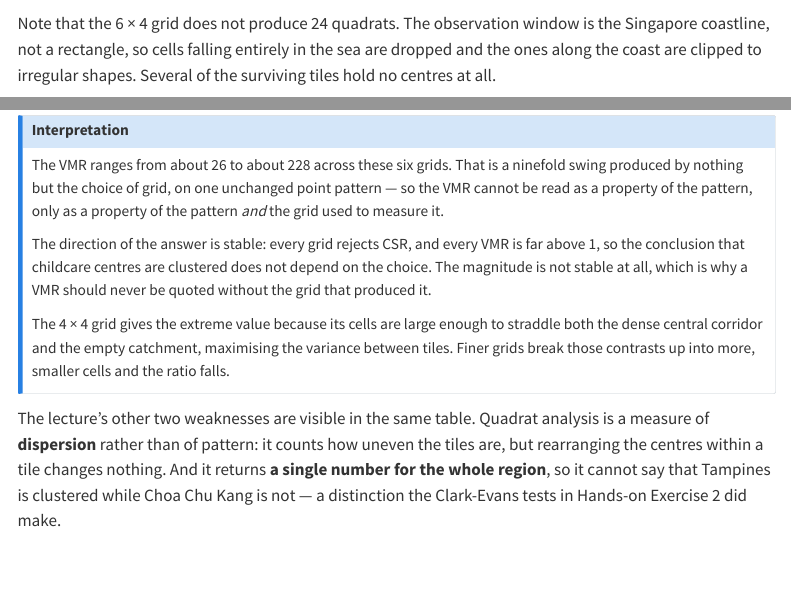
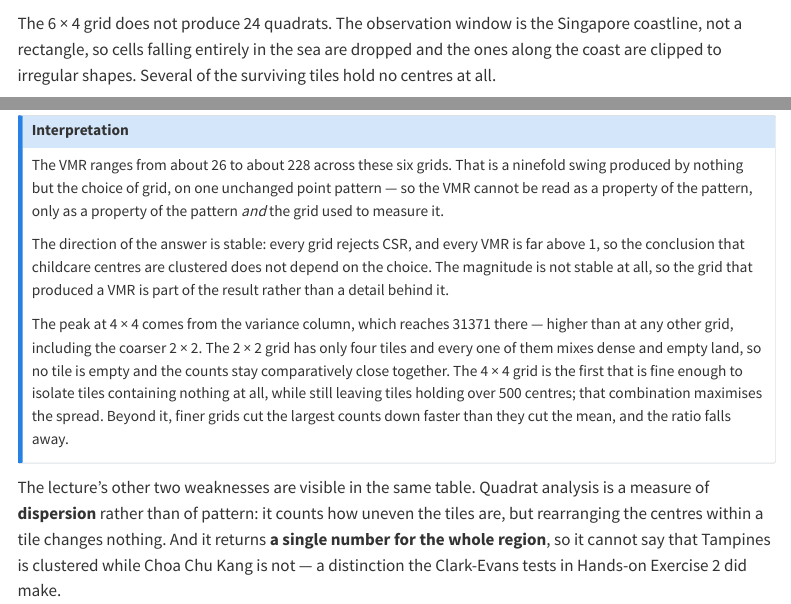
Before and after one commit to imgigi/608, a Quarto document (in-class-ex/in-class-ex2/in-class-ex2.qmd): the page in a window 1100 px wide, from 2340 px down, and a second part further down, joined at a grey line. Rendered offline with R 4.5, knitr and Pandoc in place of Quarto, with nearby package versions; some code elsewhere in the file could not run offline; menus at the side of the page are left out; long lines of code are wrapped.

Commit message:
Correct the quadrat-size explanation and tighten the register
Review pass over the four documents written in this session.

One substantive error. In-class Exercise 2 attributed the VMR peak at
the 4 x 4 grid to cells large enough to straddle the dense corridor and
the empty catchment. The data do not support it: the share of empty
tiles is flat at 40-45% from 6 x 6 onward while the VMR keeps falling,
and 2 x 2 has no empty tile at all. The actual driver is the variance
column, which peaks at 31371 on the 4 x 4 grid - the first one fine
enough to isolate wholly empty tiles while still leaving tiles holding
over 500 centres. Replaced with the version the numbers support.

Two other claims in that section were checked and stand: the 6 x 4 grid
yields 21 tiles rather than 24, ten of them empty; and nrank = 25 with
nsim = 999 does give the same 95% level as nrank = 1 with nsim = 39.

Five register fixes, removing phrasing that addresses or instructs the
reader rather than presenting the work:
  "all place the breaks for you"        -> "automatically"
  "That single value is worth pausing on"
  "Read the header of that output"
  "is the standard mistake with these functions"
  "Note that all four are global statistics"

All four documents now contain no second-person address and no
first-person narration.

Overlap with the hands-on exercises was checked function by function.
quadratcount() and quadrat.test() appear only in the in-class document;
density(), Kest(), Lest(), Fest(), bw.diggle() and rast() only in the
hands-on ones. Gest() appears in-class solely as the vehicle for the
envelope demonstration, and clarkevans.test() only in prose citing the
earlier result.

No analysis result changes: R = 0.55207, 187 duplicates, VMR 26 to 228,
envelope widths 0.129 / 0.202 / 0.265 all reproduce.

````diff
--- a/hand-on-ex/hand-on-ex2/hand-on-ex2b.qmd
+++ b/hand-on-ex/hand-on-ex2/hand-on-ex2b.qmd
@@ -292,9 +292,9 @@ plot(L_tm.csr, . - r ~ r, xlab = "d", ylab = "L(d)-r", xlim = c(0, 500))
 | **K** | each event to all events within *r* | curve **above** the envelope |
 | **L** | as K, variance-stabilised | curve **above** the envelope |
 
-The direction reverses for F because it measures empty space rather than proximity: a clustered pattern leaves larger gaps, so a randomly chosen location is *further* from the nearest event than CSR predicts. Reading F in the same direction as G is the standard mistake with these functions.
+The direction reverses for F because it measures empty space rather than proximity: a clustered pattern leaves larger gaps, so a randomly chosen location is *further* from the nearest event than CSR predicts. Reading F in the same direction as G therefore inverts the conclusion.
 
-Note that all four are **global** statistics: they characterise the pattern as a whole and cannot say *where* any clustering sits. That question requires local methods, and none of the four should be quoted as evidence about a particular part of the map.
+All four are **global** statistics: they characterise the pattern as a whole and cannot say *where* any clustering sits. That question requires local methods, so none of the four supports a claim about a particular part of the map.
 
 ## Reference
 
--- a/in-class-ex/in-class-ex2/in-class-ex2.qmd
+++ b/in-class-ex/in-class-ex2/in-class-ex2.qmd
@@ -89,7 +89,7 @@ plot(childcareSG_ppp, cex = 0.4, pch = 16,
 plot(qc_sg, add = TRUE, col = "firebrick", cex = 1.2)
 ```
 
-Note that the 6 × 4 grid does not produce 24 quadrats. The observation window is the Singapore coastline, not a rectangle, so cells falling entirely in the sea are dropped and the ones along the coast are clipped to irregular shapes. Several of the surviving tiles hold no centres at all.
+The 6 × 4 grid does not produce 24 quadrats. The observation window is the Singapore coastline, not a rectangle, so cells falling entirely in the sea are dropped and the ones along the coast are clipped to irregular shapes. Several of the surviving tiles hold no centres at all.
 
 ### Step 3: Intensity per quadrat
 
@@ -167,9 +167,9 @@ quadrat_summary %>%
 
 The VMR ranges from about 26 to about 228 across these six grids. That is a ninefold swing produced by nothing but the choice of grid, on one unchanged point pattern — so the VMR cannot be read as a property of the pattern, only as a property of the pattern *and* the grid used to measure it.
 
-The direction of the answer is stable: every grid rejects CSR, and every VMR is far above 1, so the conclusion that childcare centres are clustered does not depend on the choice. The magnitude is not stable at all, which is why a VMR should never be quoted without the grid that produced it.
+The direction of the answer is stable: every grid rejects CSR, and every VMR is far above 1, so the conclusion that childcare centres are clustered does not depend on the choice. The magnitude is not stable at all, so the grid that produced a VMR is part of the result rather than a detail behind it.
 
-The 4 × 4 grid gives the extreme value because its cells are large enough to straddle both the dense central corridor and the empty catchment, maximising the variance between tiles. Finer grids break those contrasts up into more, smaller cells and the ratio falls.
+The peak at 4 × 4 comes from the variance column, which reaches 31371 there — higher than at any other grid, including the coarser 2 × 2. The 2 × 2 grid has only four tiles and every one of them mixes dense and empty land, so no tile is empty and the counts stay comparatively close together. The 4 × 4 grid is the first that is fine enough to isolate tiles containing nothing at all, while still leaving tiles holding over 500 centres; that combination maximises the spread. Beyond it, finer grids cut the largest counts down faster than they cut the mean, and the ratio falls away.
 :::
 
 The lecture's other two weaknesses are visible in the same table. Quadrat analysis is a measure of **dispersion** rather than of pattern: it counts how uneven the tiles are, but rearranging the centres within a tile changes nothing. And it returns **a single number for the whole region**, so it cannot say that Tampines is clustered while Choa Chu Kang is not — a distinction the Clark-Evans tests in Hands-on Exercise 2 did make.
````
Also changed, not shown: hand-on-ex/hand-on-ex2/hand-on-ex2.qmd (+1 -1 lines), in-class-ex/in-class-ex1/in-class-ex1.qmd (+2 -2 lines), 11 other files.
